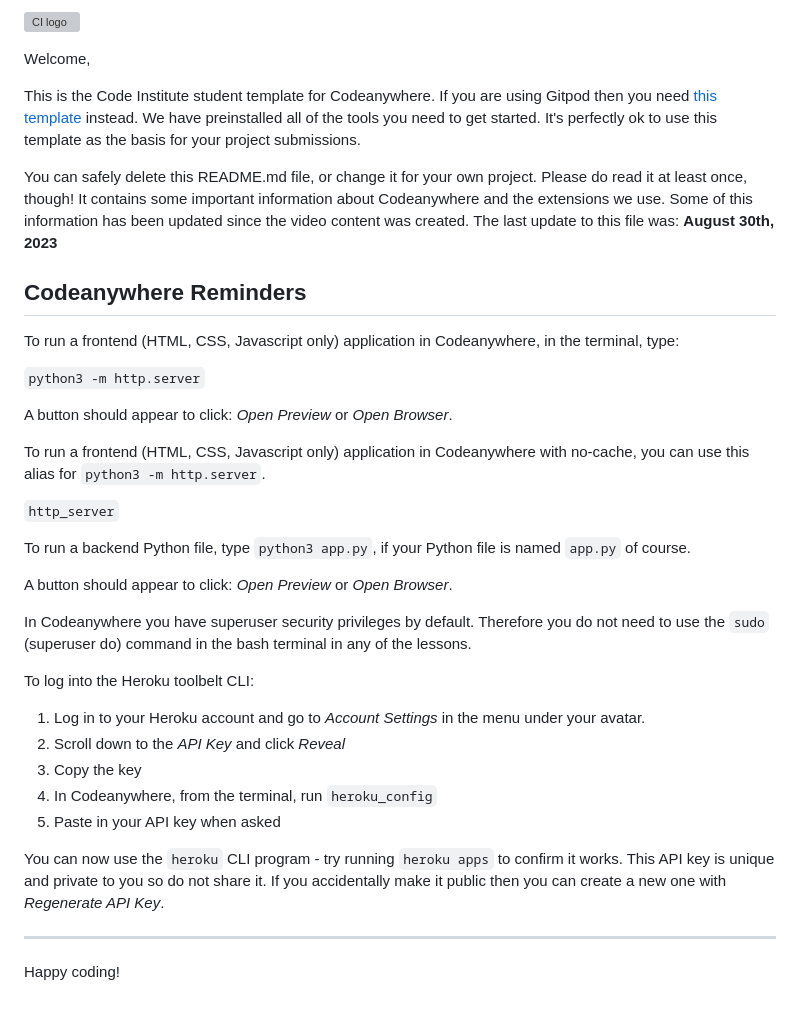
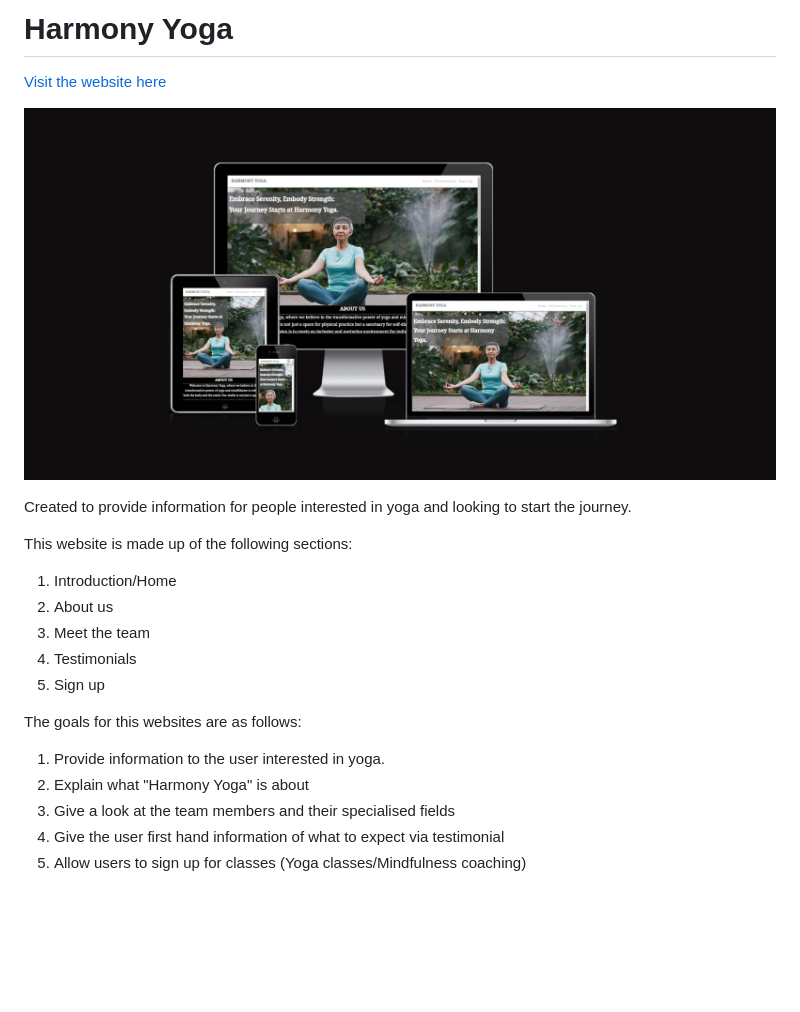
Before and after one commit to JakeCun/yoga, a Markdown page: README.md, the part around the change. Drawn GitHub-style; pictures changed too: docs/images/amiresponsive.png (added); blank space fills up the shorter version; grey boxes are pictures that could not be loaded.

Commit message:
start README file

```diff
--- a/README.md
+++ b/README.md
@@ -1,39 +1,22 @@
-![CI logo](https://codeinstitute.s3.amazonaws.com/fullstack/ci_logo_small.png)
+# Harmony Yoga
 
-Welcome,
+[Visit the website here](https://jakecun.github.io/yoga/)
 
-This is the Code Institute student template for Codeanywhere. If you are using Gitpod then you need [this template](https://github.com/Code-Institute-Org/gitpod-full-template) instead.  We have preinstalled all of the tools you need to get started. It's perfectly ok to use this template as the basis for your project submissions.
+![](docs/images/amiresponsive.png)
 
-You can safely delete this README.md file, or change it for your own project. Please do read it at least once, though! It contains some important information about Codeanywhere and the extensions we use. Some of this information has been updated since the video content was created. The last update to this file was: **August 30th, 2023**
+Created to provide information for people interested in yoga and looking to start the journey.
 
-## Codeanywhere Reminders
+This website is made up of the following sections:
 
-To run a frontend (HTML, CSS, Javascript only) application in Codeanywhere, in the terminal, type:
+1. Introduction/Home
+2. About us
+3. Meet the team
+4. Testimonials
+5. Sign up
 
-`python3 -m http.server`
-
-A button should appear to click: _Open Preview_ or _Open Browser_.
-
-To run a frontend (HTML, CSS, Javascript only) application in Codeanywhere with no-cache, you can use this alias for `python3 -m http.server`.
-
-`http_server`
-
-To run a backend Python file, type `python3 app.py`, if your Python file is named `app.py` of course.
-
-A button should appear to click: _Open Preview_ or _Open Browser_.
-
-In Codeanywhere you have superuser security privileges by default. Therefore you do not need to use the `sudo` (superuser do) command in the bash terminal in any of the lessons.
-
-To log into the Heroku toolbelt CLI:
-
-1. Log in to your Heroku account and go to _Account Settings_ in the menu under your avatar.
-2. Scroll down to the _API Key_ and click _Reveal_
-3. Copy the key
-4. In Codeanywhere, from the terminal, run `heroku_config`
-5. Paste in your API key when asked
-
-You can now use the `heroku` CLI program - try running `heroku apps` to confirm it works. This API key is unique and private to you so do not share it. If you accidentally make it public then you can create a new one with _Regenerate API Key_.
-
----
-
-Happy coding!
+The goals for this websites are as follows:
+1. Provide information to the user interested in yoga.
+2. Explain what "Harmony Yoga" is about
+3. Give a look at the team members and their specialised fields
+4. Give the user first hand information of what to expect via testimonial
+5. Allow users to sign up for classes (Yoga classes/Mindfulness coaching)
```
